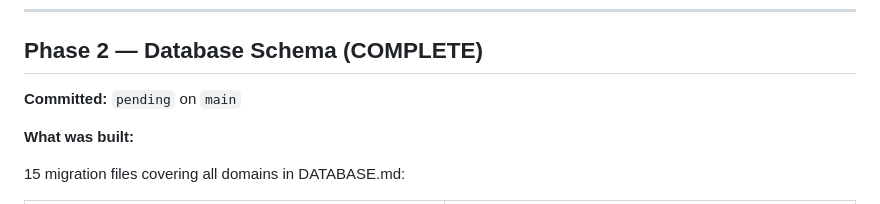
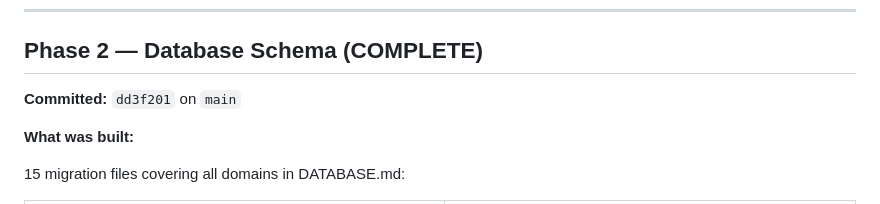
Before and after one commit to cloudbyday90/Duskcue, a Markdown page: BUILD_ORDER.md, the part around the change. Drawn GitHub-style.

Commit message:
docs: add Phase 2 commit hash (dd3f201) to BUILD_ORDER.md

```diff
--- a/BUILD_ORDER.md
+++ b/BUILD_ORDER.md
@@ -74,7 +74,7 @@ These documents apply to every phase. Consult them when making implementation de
 
 ## Phase 2 — Database Schema (COMPLETE)
 
-**Committed:** `pending` on `main`
+**Committed:** `dd3f201` on `main`
 
 **What was built:**
 
```
